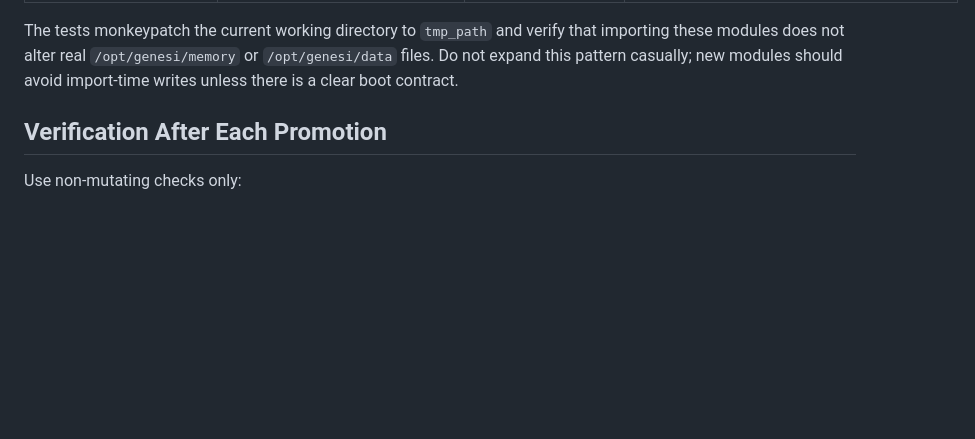
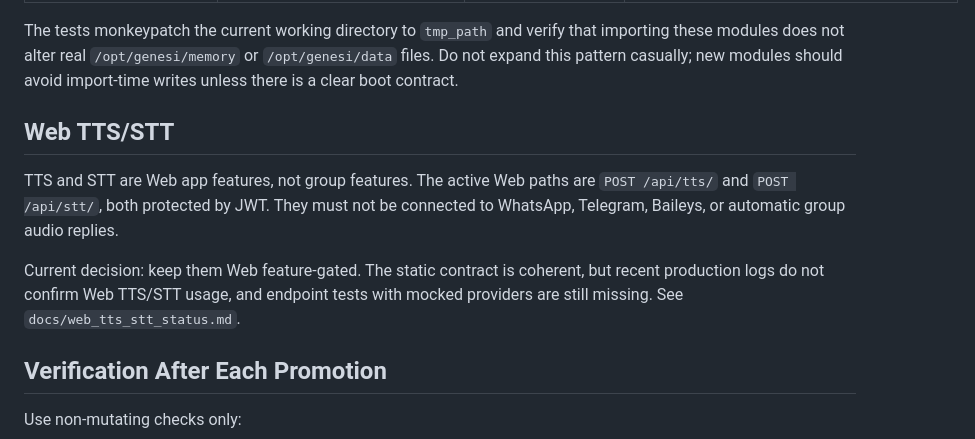
Before and after one commit to aturrisi-2/genesi, a Markdown page: docs/runtime_risks.md, the part around the change. Drawn GitHub-style; blank space fills up the shorter version.

```diff
--- a/docs/runtime_risks.md
+++ b/docs/runtime_risks.md
@@ -53,6 +53,16 @@ that importing these modules does not alter real `/opt/genesi/memory` or
 `/opt/genesi/data` files. Do not expand this pattern casually; new modules
 should avoid import-time writes unless there is a clear boot contract.
 
+## Web TTS/STT
+
+TTS and STT are Web app features, not group features. The active Web paths are
+`POST /api/tts/` and `POST /api/stt/`, both protected by JWT. They must not be
+connected to WhatsApp, Telegram, Baileys, or automatic group audio replies.
+
+Current decision: keep them Web feature-gated. The static contract is coherent,
+but recent production logs do not confirm Web TTS/STT usage, and endpoint tests
+with mocked providers are still missing. See `docs/web_tts_stt_status.md`.
+
 ## Verification After Each Promotion
 
 Use non-mutating checks only:
```
Also changed, not shown: docs/legacy_components.md (+12 -1 lines), docs/web_tts_stt_status.md (added, +72 -0 lines).
